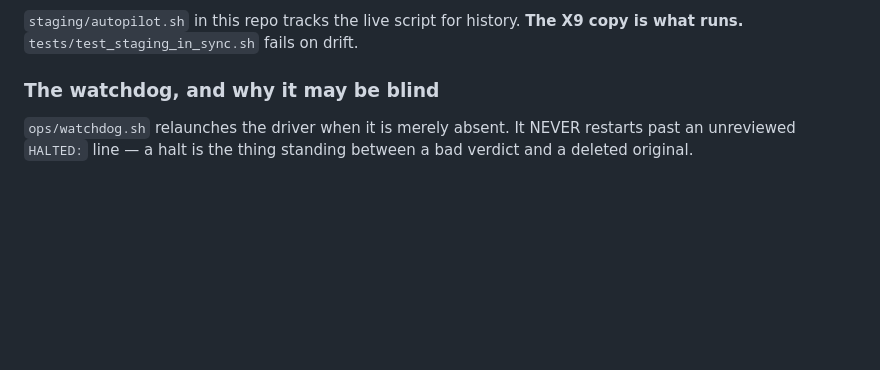
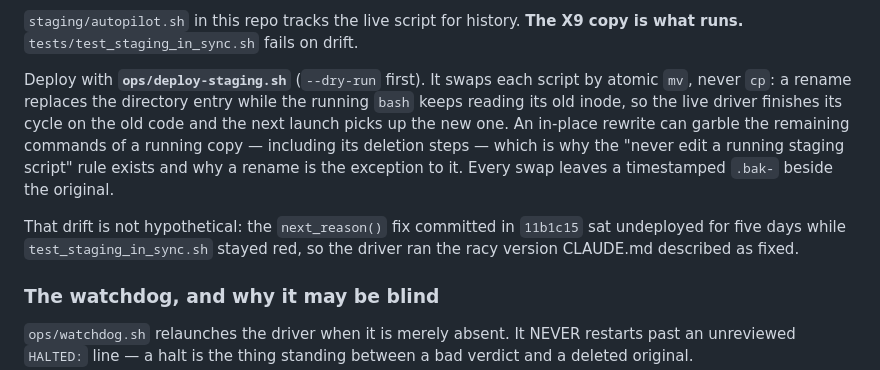
Before and after one commit to codebend3r/smeltr, a Markdown page: CLAUDE.md, the part around the change. Drawn GitHub-style; blank space fills up the shorter version.

Commit message:
SMLTR: Document `ops/deploy-staging.sh` in `CLAUDE.md`
- deploy section explains why the swap is `mv` and not `cp`
- records that the `11b1c15` fix sat undeployed five days with the drift test
  red, so the rule has its worked example
- notes the timestamped `.bak-` rollback each swap leaves

```diff
--- a/CLAUDE.md
+++ b/CLAUDE.md
@@ -180,6 +180,19 @@ run — the title simply restarted at the CRF that had just blown up.
 
 `staging/autopilot.sh` in this repo tracks the live script for history.
 **The X9 copy is what runs.** `tests/test_staging_in_sync.sh` fails on drift.
+
+Deploy with **`ops/deploy-staging.sh`** (`--dry-run` first). It swaps each
+script by atomic `mv`, never `cp`: a rename replaces the directory entry while
+the running `bash` keeps reading its old inode, so the live driver finishes its
+cycle on the old code and the next launch picks up the new one. An in-place
+rewrite can garble the remaining commands of a running copy — including its
+deletion steps — which is why the "never edit a running staging script" rule
+exists and why a rename is the exception to it. Every swap leaves a
+timestamped `.bak-` beside the original.
+
+That drift is not hypothetical: the `next_reason()` fix committed in
+`11b1c15` sat undeployed for five days while `test_staging_in_sync.sh` stayed
+red, so the driver ran the racy version CLAUDE.md described as fixed.
 
 ### The watchdog, and why it may be blind
 
```
